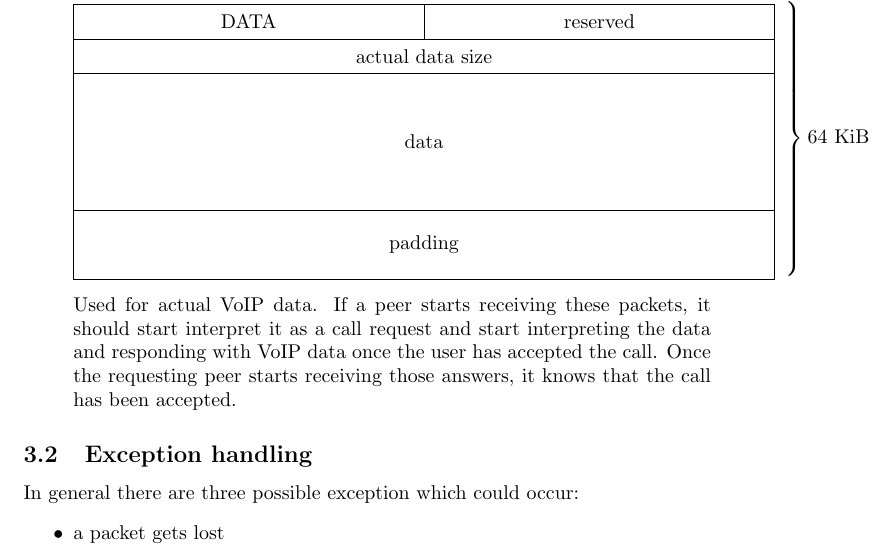
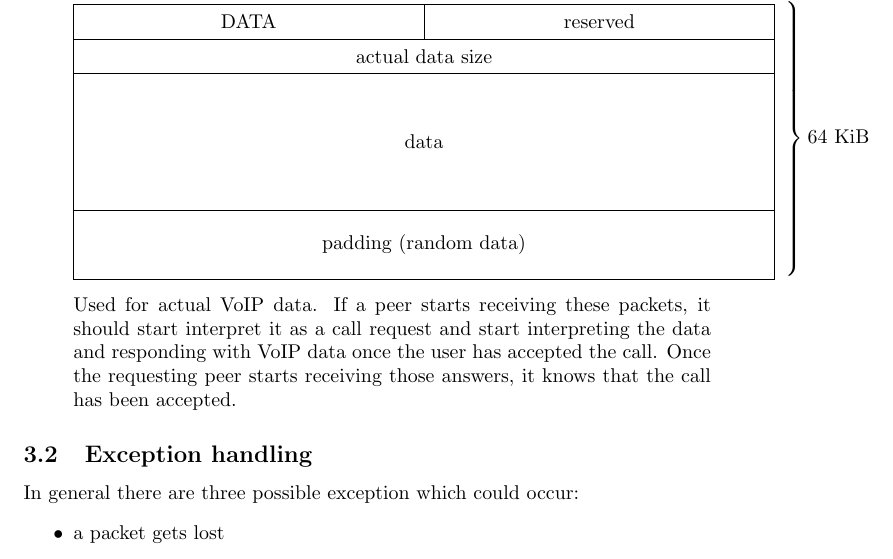
Before and after one commit to jmstark/16onions, a LaTeX document (docs/reports/interim_report.tex): part of page 4 of 5, cut so that both start at the same text. Compiled offline with pdfLaTeX.

Commit message:
Improve interim report again

```diff
--- a/docs/reports/interim_report.tex
+++ b/docs/reports/interim_report.tex
@@ -123,7 +123,7 @@ Used for fake data if there is no active call between two peers. The packet alwa
 	\bitbox{8}{DATA} && \bitbox{8}{reserved} \\
 	\bitbox{16}{actual data size} \\
 	\wordbox{4}{data} \\
-	\wordbox{2}{padding}
+	\wordbox{2}{padding (random data)}
 	\end{rightwordgroup}
 \end{bytefield}
 
```
Also changed, not shown: docs/reports/interim_report.pdf.
